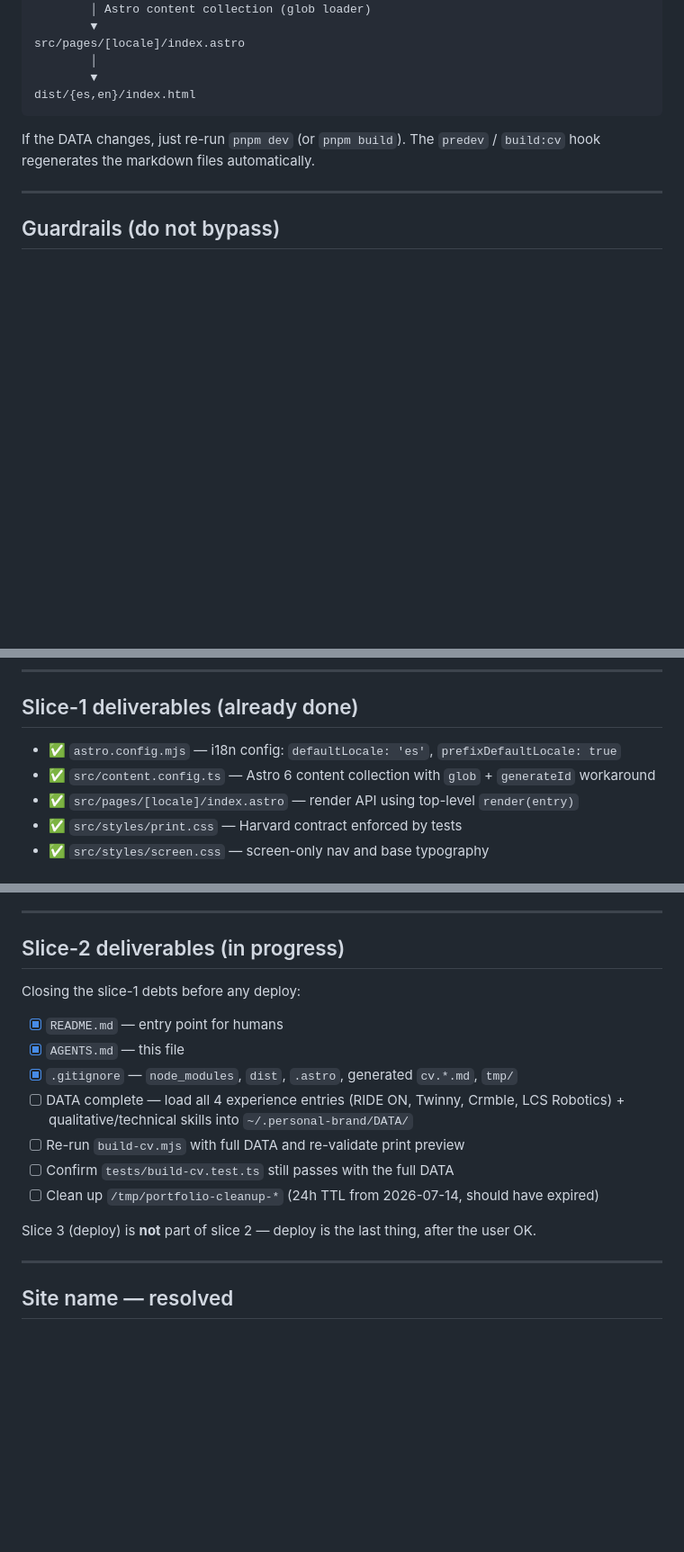
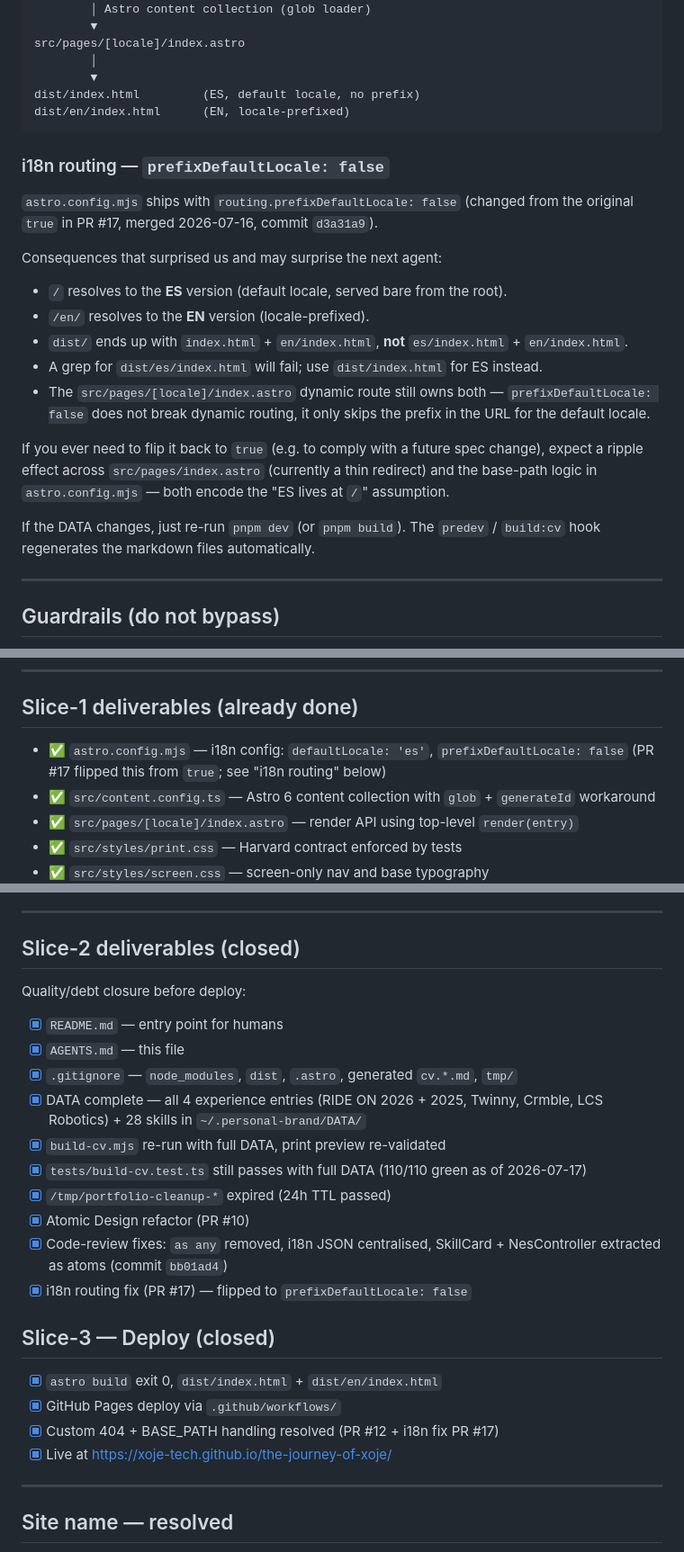
Before and after one commit to Xoje-Tech/the-journey-of-xoje, a Markdown page: AGENTS.md, 3 parts joined by grey strips. Shown at 90% size. Rendered like a GitHub page; blank space fills up the shorter version.

Commit message:
docs(agents): reflect PR #17 i18n routing decision and close slice-2/3 status
- Correct astro.config i18n description: prefixDefaultLocale=false (was true)
- Update DATA flow diagram: dist/{index,en/index}.html, not {es,en}/index.html
- Add explanatory section on i18n routing surprises from PR #17 (commit d3a31a9)
- Close slice-2 (DATA complete, atomic refactor, code-review fixes, i18n fix)
- Close slice-3 (deploy landed at xoje-tech.github.io/the-journey-of-xoje/)

````diff
--- a/AGENTS.md
+++ b/AGENTS.md
@@ -99,8 +99,26 @@ src/content/cv.{es,en}.md  │ BLOCKER on G04 (no invented metrics)
 src/pages/[locale]/index.astro
         │
         ▼
-dist/{es,en}/index.html
+dist/index.html         (ES, default locale, no prefix)
+dist/en/index.html      (EN, locale-prefixed)
 ```
+
+### i18n routing — `prefixDefaultLocale: false`
+
+`astro.config.mjs` ships with `routing.prefixDefaultLocale: false` (changed from the
+original `true` in PR #17, merged 2026-07-16, commit `d3a31a9`).
+
+Consequences that surprised us and may surprise the next agent:
+
+- `/` resolves to the **ES** version (default locale, served bare from the root).
+- `/en/` resolves to the **EN** version (locale-prefixed).
+- `dist/` ends up with `index.html` + `en/index.html`, **not** `es/index.html` + `en/index.html`.
+- A grep for `dist/es/index.html` will fail; use `dist/index.html` for ES instead.
+- The `src/pages/[locale]/index.astro` dynamic route still owns both — `prefixDefaultLocale: false` does not break dynamic routing, it only skips the prefix in the URL for the default locale.
+
+If you ever need to flip it back to `true` (e.g. to comply with a future spec change),
+expect a ripple effect across `src/pages/index.astro` (currently a thin redirect) and
+the base-path logic in `astro.config.mjs` — both encode the "ES lives at `/`" assumption.
 
 If the DATA changes, just re-run `pnpm dev` (or `pnpm build`). The `predev` / `build:cv` hook regenerates the markdown files automatically.
 
@@ -139,7 +157,7 @@ The orchestrator in `@personal-brand/cv` runs three guardrails over the generate
 
 ## Slice-1 deliverables (already done)
 
-- ✅ `astro.config.mjs` — i18n config: `defaultLocale: 'es'`, `prefixDefaultLocale: true`
+- ✅ `astro.config.mjs` — i18n config: `defaultLocale: 'es'`, `prefixDefaultLocale: false` (PR #17 flipped this from `true`; see "i18n routing" below)
 - ✅ `src/content.config.ts` — Astro 6 content collection with `glob` + `generateId` workaround
 - ✅ `src/pages/[locale]/index.astro` — render API using top-level `render(entry)`
 - ✅ `src/styles/print.css` — Harvard contract enforced by tests
@@ -153,19 +171,27 @@ The orchestrator in `@personal-brand/cv` runs three guardrails over the generate
 
 ---
 
-## Slice-2 deliverables (in progress)
+## Slice-2 deliverables (closed)
 
-Closing the slice-1 debts before any deploy:
+Quality/debt closure before deploy:
 
 - [x] `README.md` — entry point for humans
 - [x] `AGENTS.md` — this file
 - [x] `.gitignore` — `node_modules`, `dist`, `.astro`, generated `cv.*.md`, `tmp/`
-- [ ] DATA complete — load all 4 experience entries (RIDE ON, Twinny, Crmble, LCS Robotics) + qualitative/technical skills into `~/.personal-brand/DATA/`
-- [ ] Re-run `build-cv.mjs` with full DATA and re-validate print preview
-- [ ] Confirm `tests/build-cv.test.ts` still passes with the full DATA
-- [ ] Clean up `/tmp/portfolio-cleanup-*` (24h TTL from 2026-07-14, should have expired)
+- [x] DATA complete — all 4 experience entries (RIDE ON 2026 + 2025, Twinny, Crmble, LCS Robotics) + 28 skills in `~/.personal-brand/DATA/`
+- [x] `build-cv.mjs` re-run with full DATA, print preview re-validated
+- [x] `tests/build-cv.test.ts` still passes with full DATA (110/110 green as of 2026-07-17)
+- [x] `/tmp/portfolio-cleanup-*` expired (24h TTL passed)
+- [x] Atomic Design refactor (PR #10)
+- [x] Code-review fixes: `as any` removed, i18n JSON centralised, SkillCard + NesController extracted as atoms (commit `bb01ad4`)
+- [x] i18n routing fix (PR #17) — flipped to `prefixDefaultLocale: false`
 
-Slice 3 (deploy) is **not** part of slice 2 — deploy is the last thing, after the user OK.
+## Slice-3 — Deploy (closed)
+
+- [x] `astro build` exit 0, `dist/index.html` + `dist/en/index.html`
+- [x] GitHub Pages deploy via `.github/workflows/`
+- [x] Custom 404 + BASE_PATH handling resolved (PR #12 + i18n fix PR #17)
+- [x] Live at https://xoje-tech.github.io/the-journey-of-xoje/
 
 ---
 
````
